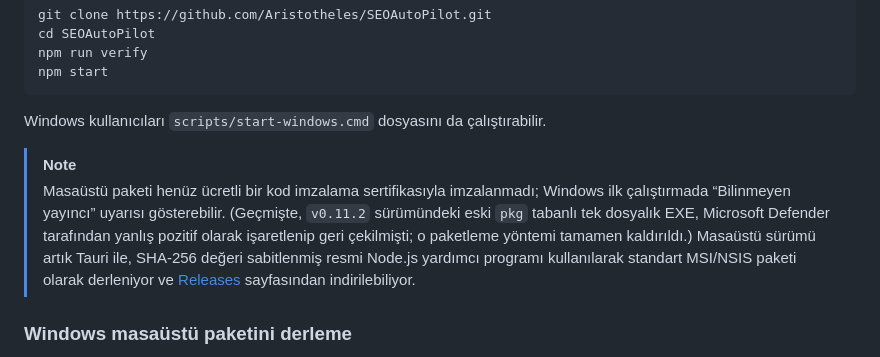
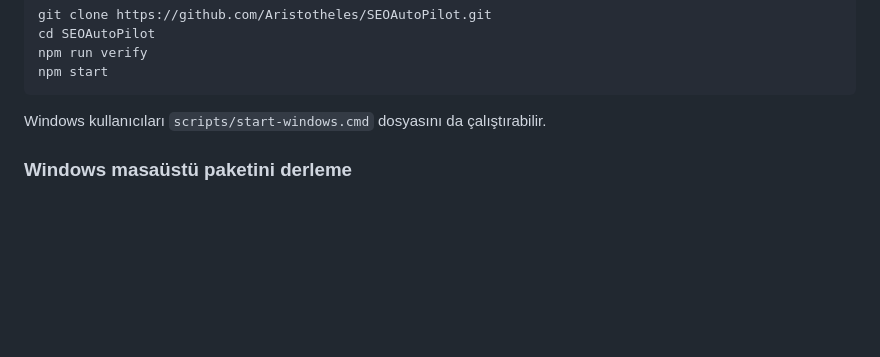
Before and after one commit to Aristotheles/SEOAutoPilot, a Markdown page: README.md, the part around the change. Rendered like a GitHub page; blank space fills up the shorter version.

Commit message:
Remove the Windows EXE warning from README
Co-Authored-By: Claude Sonnet 5 <noreply@anthropic.com>

````diff
--- a/README.md
+++ b/README.md
@@ -145,16 +145,6 @@ npm start
 ```
 
 Windows kullanıcıları `scripts/start-windows.cmd` dosyasını da çalıştırabilir.
-
-> [!NOTE]
-> Masaüstü paketi henüz ücretli bir kod imzalama sertifikasıyla imzalanmadı; Windows
-> ilk çalıştırmada “Bilinmeyen yayıncı” uyarısı gösterebilir. (Geçmişte, `v0.11.2`
-> sürümündeki eski `pkg` tabanlı tek dosyalık EXE, Microsoft Defender tarafından
-> yanlış pozitif olarak işaretlenip geri çekilmişti; o paketleme yöntemi tamamen
-> kaldırıldı.) Masaüstü sürümü artık Tauri ile, SHA-256 değeri sabitlenmiş resmi
-> Node.js yardımcı programı kullanılarak standart MSI/NSIS paketi olarak derleniyor
-> ve [Releases](https://github.com/Aristotheles/SEOAutoPilot/releases) sayfasından
-> indirilebiliyor.
 
 ### Windows masaüstü paketini derleme
 
````
